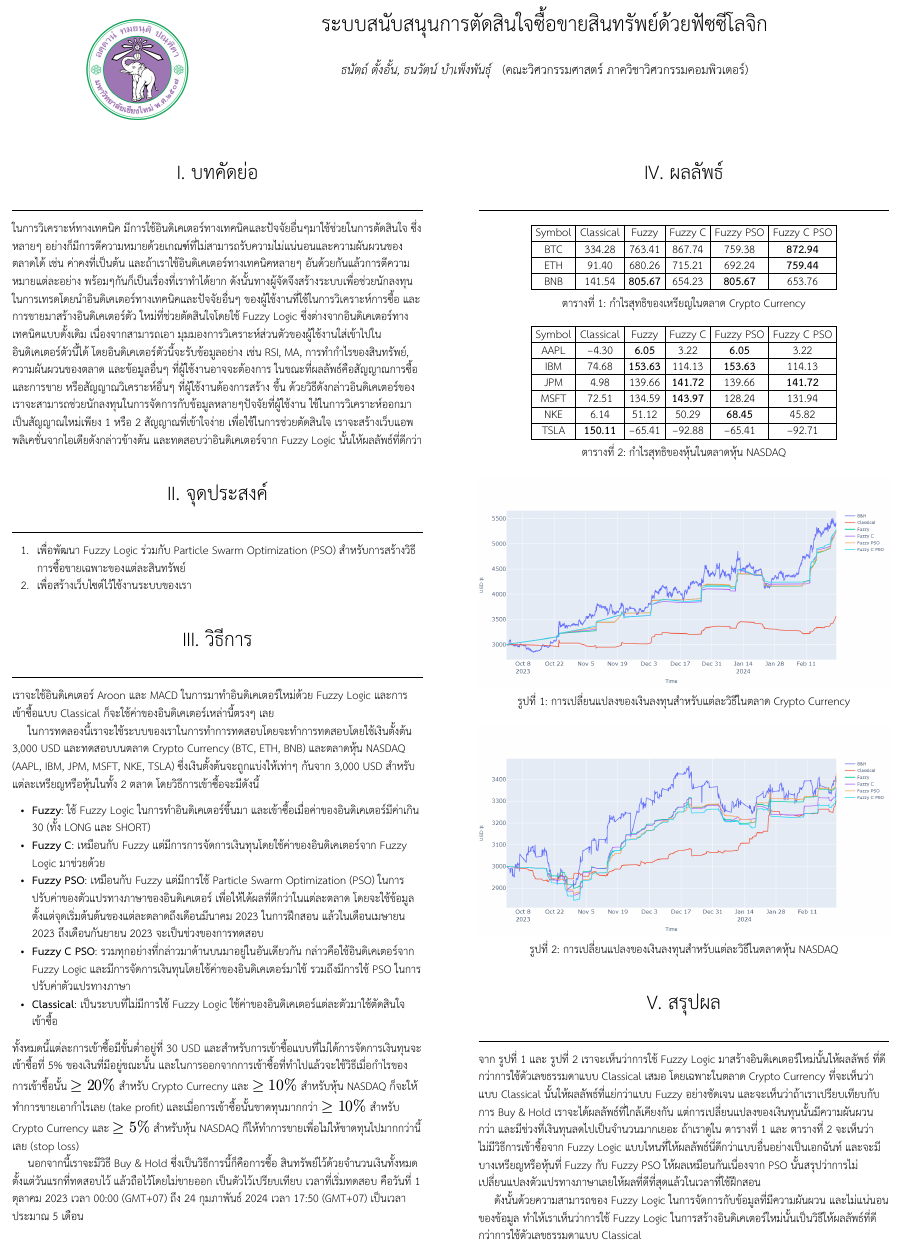
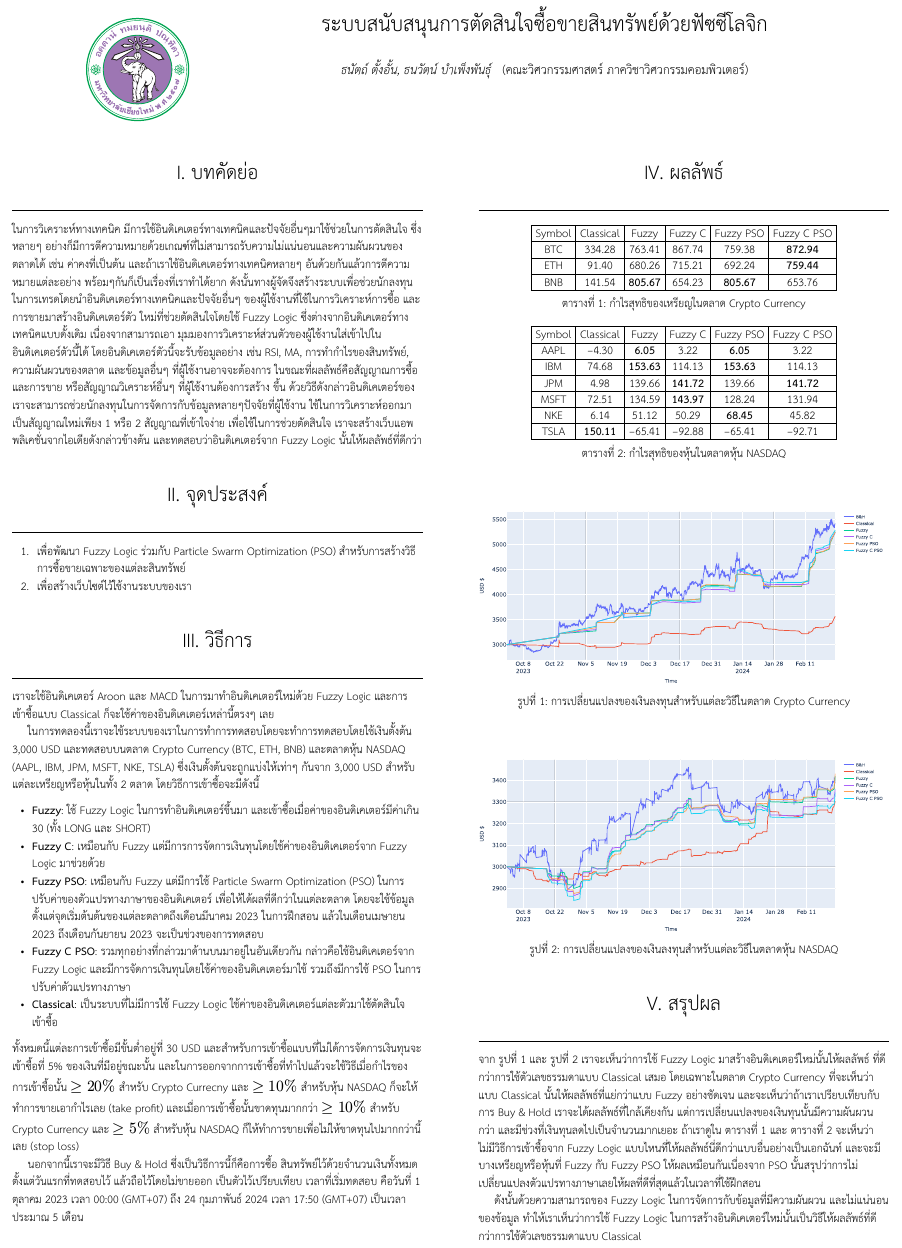
Before and after one commit to Fuzzy-Technical-Indicator/poster, a Typst document (main.typ): part of the page, cut so that both start at the same text. The pictures show the PDF file main.pdf that the author committed with the source.

Commit message:
updates: change images format to vectored
updates:
- image .png to .svg (ภาพไม่แตก เวลาซูม)

```diff
--- a/main.typ
+++ b/main.typ
@@ -83,9 +83,9 @@
   [TSLA], [*150.11*], [-65.41], [-92.88], [-65.41], [-92.71]
 ), caption: [กำไรสุทธิของหุ้นในตลาดหุ้น NASDAQ], supplement: [ตารางที่]) <table2>
 
-#figure(image("crypto.png"), caption: [การเปลี่ยนแปลงของเงินลงทุนสำหรับแต่ละวิธีในตลาด Crypto Currency], supplement: [รูปที่]) <crypto_g>
+#figure(image("crypto.svg"), caption: [การเปลี่ยนแปลงของเงินลงทุนสำหรับแต่ละวิธีในตลาด Crypto Currency], supplement: [รูปที่]) <crypto_g>
 
-#figure(image("stock.png"), caption: [การเปลี่ยนแปลงของเงินลงทุนสำหรับแต่ละวิธีในตลาดหุ้น NASDAQ], supplement: [รูปที่]) <stock_g>
+#figure(image("stock.svg"), caption: [การเปลี่ยนแปลงของเงินลงทุนสำหรับแต่ละวิธีในตลาดหุ้น NASDAQ], supplement: [รูปที่]) <stock_g>
 ]
 
 = สรุปผล
```
Also changed, not shown: Chiang_mai_university_logo.png (deleted), Chiang_mai_university_logo.svg (added), crypto.png (deleted), crypto.svg (added), main.pdf, stock.png (deleted), stock.svg (added), main.typ (2 more changed lines).
